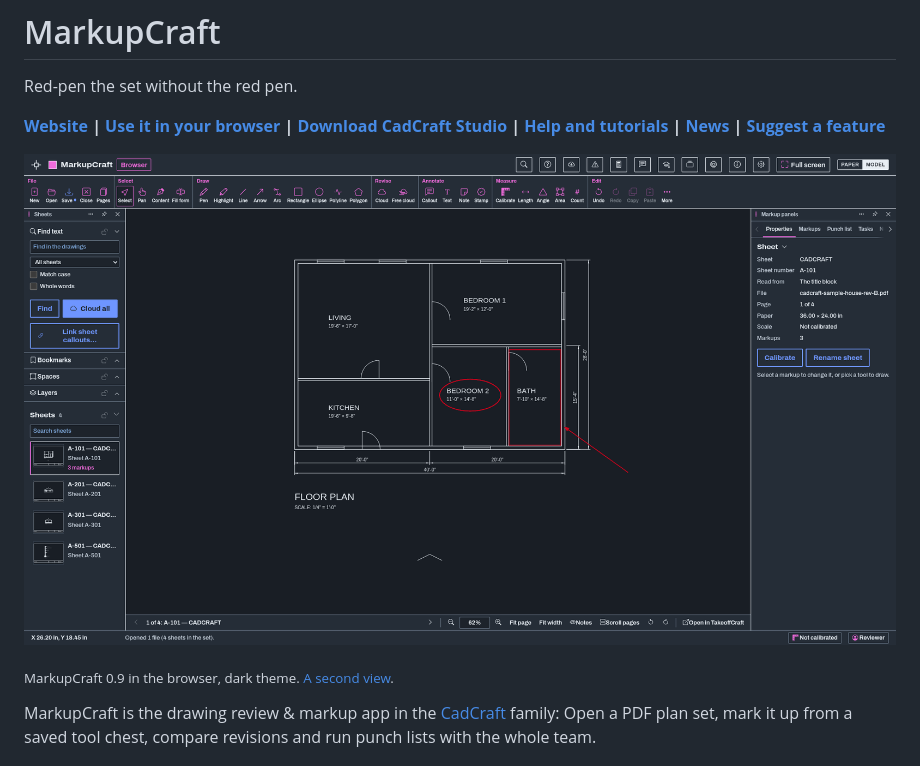
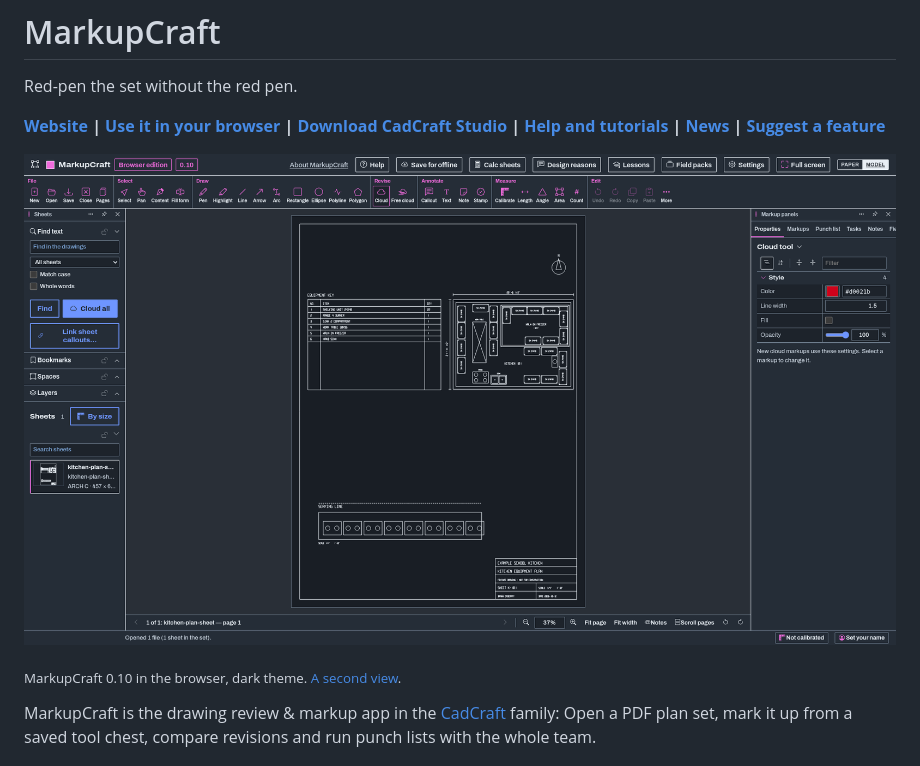
Before and after one commit to getcadcraft/markupcraft, a Markdown page: README.md, the part around one of its changes. Drawn GitHub-style; pictures changed too: screenshots/paper.png.

Commit message:
README: 0.10 screenshots (the released 0.10 browser edition, dark theme)

```diff
--- a/README.md
+++ b/README.md
@@ -10,5 +10,5 @@ Red-pen the set without the red pen.
 
-<sub>MarkupCraft 0.9 in the browser, dark theme. [A second view](screenshots/model.png).</sub>
+<sub>MarkupCraft 0.10 in the browser, dark theme. [A second view](screenshots/model.png).</sub>
 
 MarkupCraft is the drawing review & markup app in the [CadCraft](https://getcadcraft.com) family: Open a PDF plan set, mark it up from a saved tool chest, compare revisions and run punch lists with the whole team.
 
```
Also changed, not shown: other parts of README.md (+1 -1 lines), screenshots/model.png.
